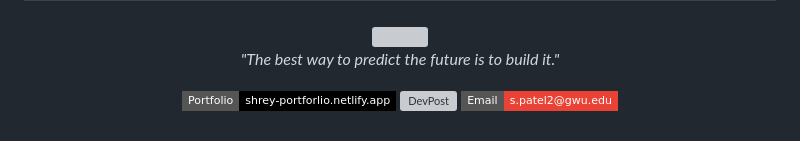
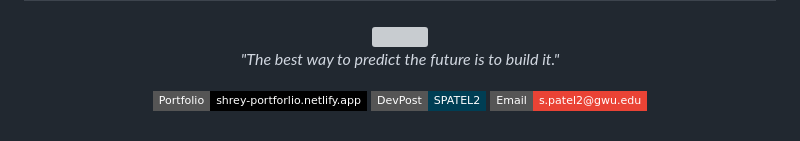
Before and after one commit to Shreyp087/Shreyp087, a Markdown page: README.md, the part around one of its changes. GitHub-like rendering; badges without logos; grey boxes are pictures that could not be loaded.

Commit message:
Update DevPost links in README.md

```diff
--- a/README.md
+++ b/README.md
@@ -237,7 +237,7 @@ Authors: **Shrey Patel**, Harsh Oza, Yash Sharma, et al.
 *"The best way to predict the future is to build it."*
 
 [![Portfolio](https://img.shields.io/badge/Portfolio-shrey--portforlio.netlify.app-000000?style=flat-square&logoColor=00FF41)](https://shrey-portforlio.netlify.app/)
-[![DevPost](https://img.shields.io/badge/DevPost-S-PATEL2-003E54?style=flat-square&logo=devpost)](https://devpost.com/s-patel2)
+[![DevPost](https://img.shields.io/badge/DevPost-SPATEL2-003E54?style=flat-square&logo=devpost)](https://devpost.com/s-patel2)
 [![Email](https://img.shields.io/badge/Email-s.patel2@gwu.edu-EA4335?style=flat-square&logo=gmail&logoColor=white)](mailto:s.patel2@gwu.edu)
 
 </div>
```
Also changed, not shown: other parts of README.md (+1 -1 lines).
